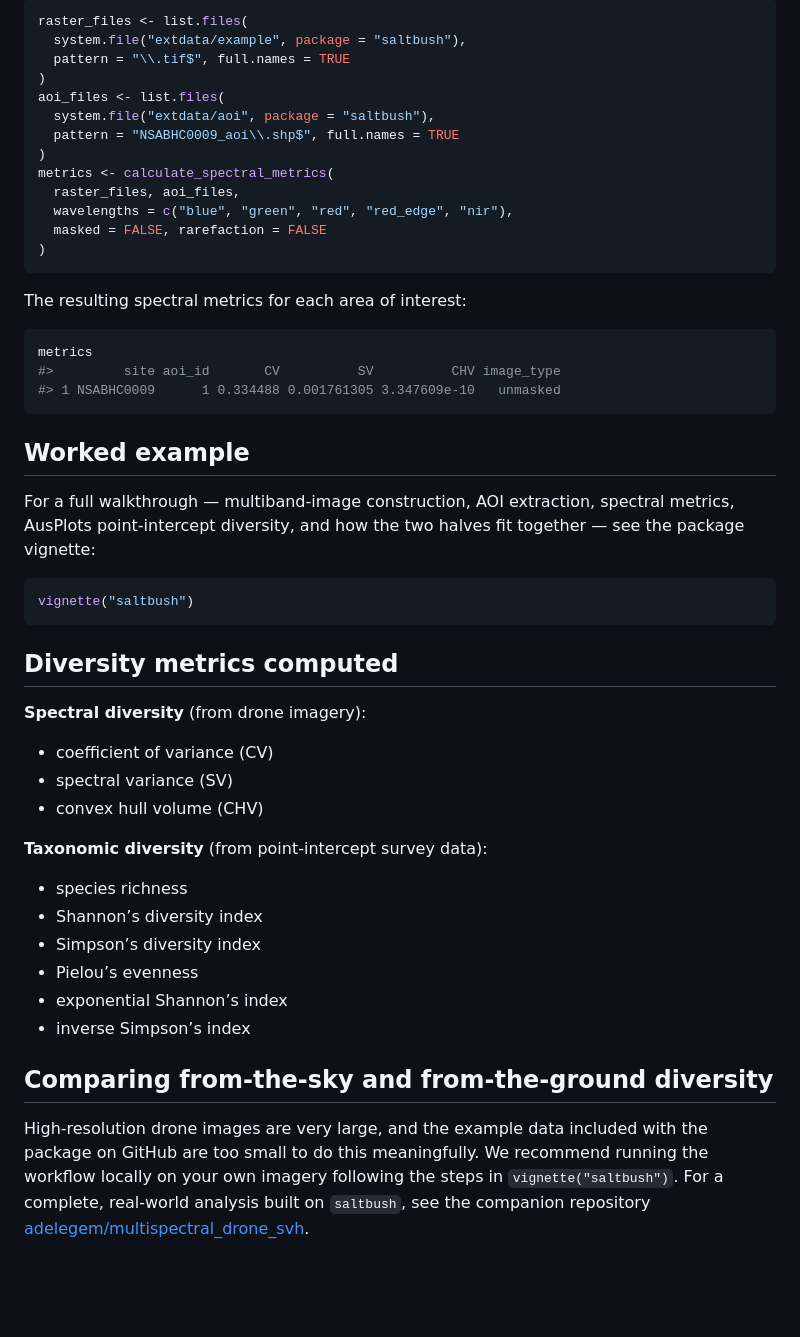
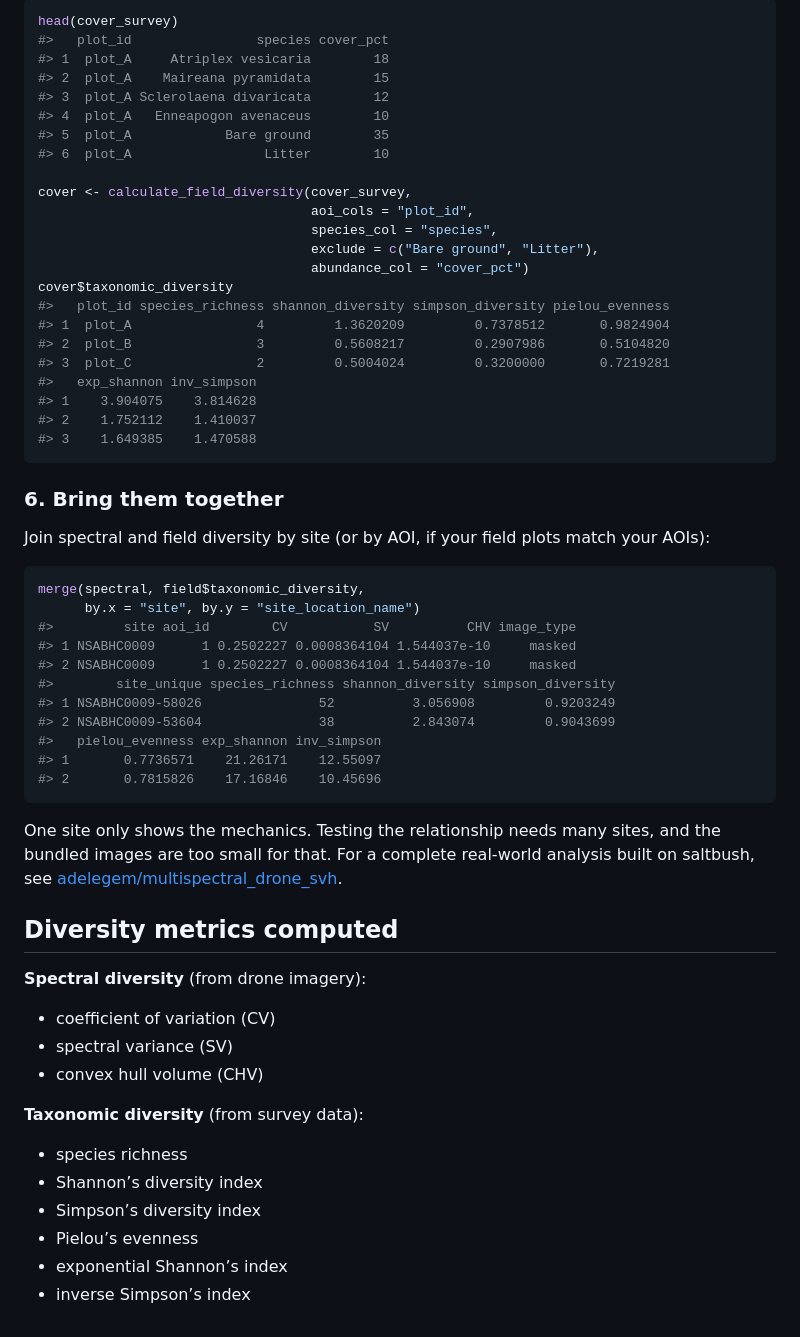
Before and after one commit to traitecoevo/saltbush, a Markdown page: README.md, the part around one of its changes. Drawn GitHub-style; blank space fills up the shorter version.

````diff
--- a/README.md
+++ b/README.md
@@ -68,47 +167,63 @@ interest, so you can go from imagery to spectral metrics:
 
 ``` r
-raster_files <- list.files(
-  system.file("extdata/example", package = "saltbush"),
-  pattern = "\\.tif$", full.names = TRUE
-)
-aoi_files <- list.files(
-  system.file("extdata/aoi", package = "saltbush"),
-  pattern = "NSABHC0009_aoi\\.shp$", full.names = TRUE
-)
-metrics <- calculate_spectral_metrics(
-  raster_files, aoi_files,
-  wavelengths = c("blue", "green", "red", "red_edge", "nir"),
-  masked = FALSE, rarefaction = FALSE
-)
+head(cover_survey)
+#>   plot_id                species cover_pct
+#> 1  plot_A     Atriplex vesicaria        18
+#> 2  plot_A    Maireana pyramidata        15
+#> 3  plot_A Sclerolaena divaricata        12
+#> 4  plot_A   Enneapogon avenaceus        10
+#> 5  plot_A            Bare ground        35
+#> 6  plot_A                 Litter        10
+
+cover <- calculate_field_diversity(cover_survey,
+                                   aoi_cols = "plot_id",
+                                   species_col = "species",
+                                   exclude = c("Bare ground", "Litter"),
+                                   abundance_col = "cover_pct")
+cover$taxonomic_diversity
+#>   plot_id species_richness shannon_diversity simpson_diversity pielou_evenness
+#> 1  plot_A                4         1.3620209         0.7378512       0.9824904
+#> 2  plot_B                3         0.5608217         0.2907986       0.5104820
+#> 3  plot_C                2         0.5004024         0.3200000       0.7219281
+#>   exp_shannon inv_simpson
+#> 1    3.904075    3.814628
+#> 2    1.752112    1.410037
+#> 3    1.649385    1.470588
 ```
 
-The resulting spectral metrics for each area of interest:
+### 6. Bring them together
+
+Join spectral and field diversity by site (or by AOI, if your field
+plots match your AOIs):
 
 ``` r
-metrics
-#>         site aoi_id       CV          SV          CHV image_type
-#> 1 NSABHC0009      1 0.334488 0.001761305 3.347609e-10   unmasked
+merge(spectral, field$taxonomic_diversity,
+      by.x = "site", by.y = "site_location_name")
+#>         site aoi_id        CV           SV          CHV image_type
+#> 1 NSABHC0009      1 0.2502227 0.0008364104 1.544037e-10     masked
+#> 2 NSABHC0009      1 0.2502227 0.0008364104 1.544037e-10     masked
+#>        site_unique species_richness shannon_diversity simpson_diversity
+#> 1 NSABHC0009-58026               52          3.056908         0.9203249
+#> 2 NSABHC0009-53604               38          2.843074         0.9043699
+#>   pielou_evenness exp_shannon inv_simpson
+#> 1       0.7736571    21.26171    12.55097
+#> 2       0.7815826    17.16846    10.45696
 ```
 
-## Worked example
-
-For a full walkthrough — multiband-image construction, AOI extraction,
-spectral metrics, AusPlots point-intercept diversity, and how the two
-halves fit together — see the package vignette:
-
-``` r
-vignette("saltbush")
-```
+One site only shows the mechanics. Testing the relationship needs many
+sites, and the bundled images are too small for that. For a complete
+real-world analysis built on saltbush, see
+[adelegem/multispectral_drone_svh](https://github.com/adelegem/multispectral_drone_svh).
 
 ## Diversity metrics computed
 
 **Spectral diversity** (from drone imagery):
 
-- coefficient of variance (CV)
+- coefficient of variation (CV)
 - spectral variance (SV)
 - convex hull volume (CHV)
 
-**Taxonomic diversity** (from point-intercept survey data):
+**Taxonomic diversity** (from survey data):
 
 - species richness
 - Shannon’s diversity index
@@ -116,12 +231,3 @@ vignette("saltbush")
 - Pielou’s evenness
 - exponential Shannon’s index
 - inverse Simpson’s index
-
-## Comparing from-the-sky and from-the-ground diversity
-
-High-resolution drone images are very large, and the example data
-included with the package on GitHub are too small to do this
-meaningfully. We recommend running the workflow locally on your own
-imagery following the steps in `vignette("saltbush")`. For a complete,
-real-world analysis built on `saltbush`, see the companion repository
-[adelegem/multispectral_drone_svh](https://github.com/adelegem/multispectral_drone_svh).
````
Also changed, not shown: other parts of README.md (+119 -20 lines), NEWS.md (+8 -0 lines), man/figures/README-drone-clip-bands-1.png, 14 other files.
